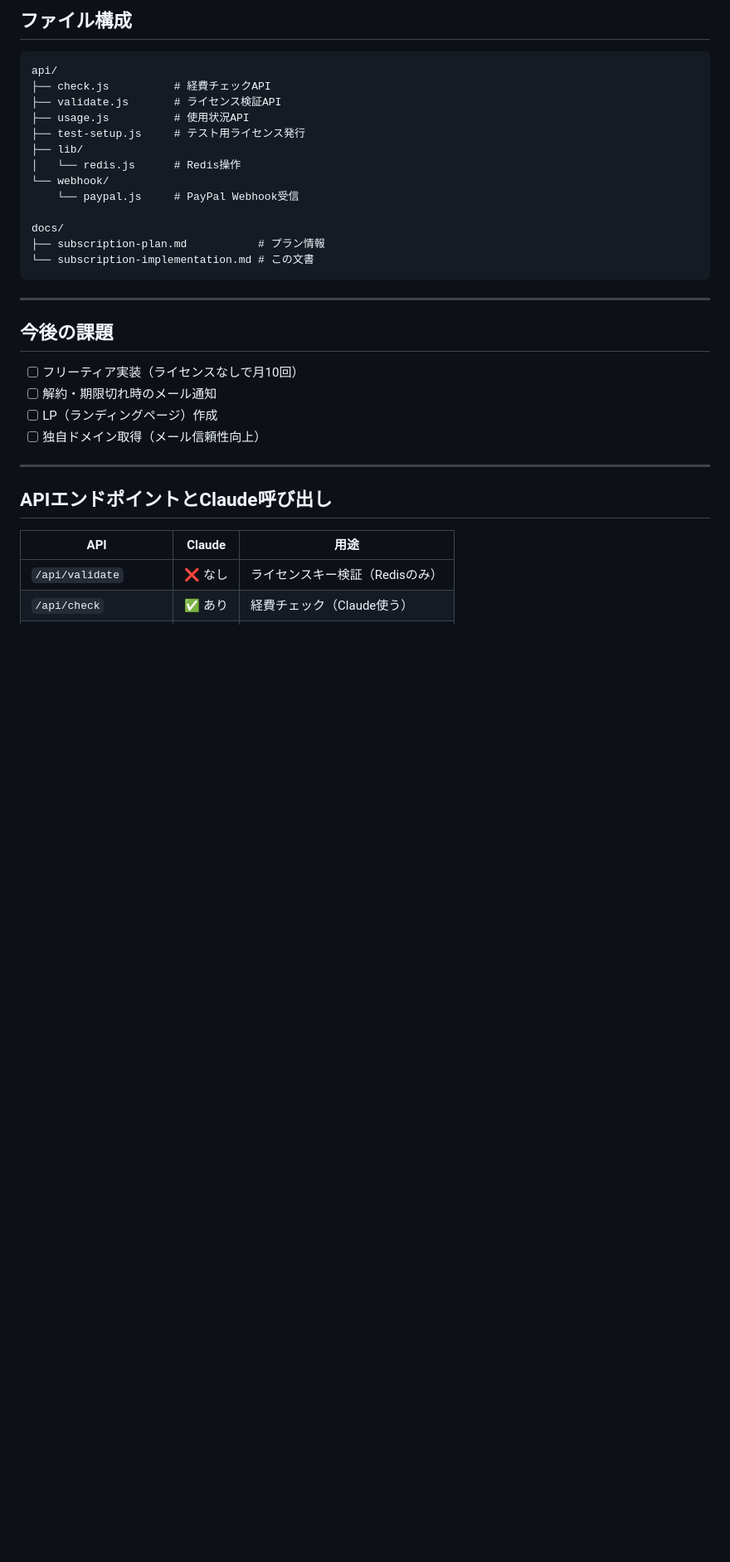
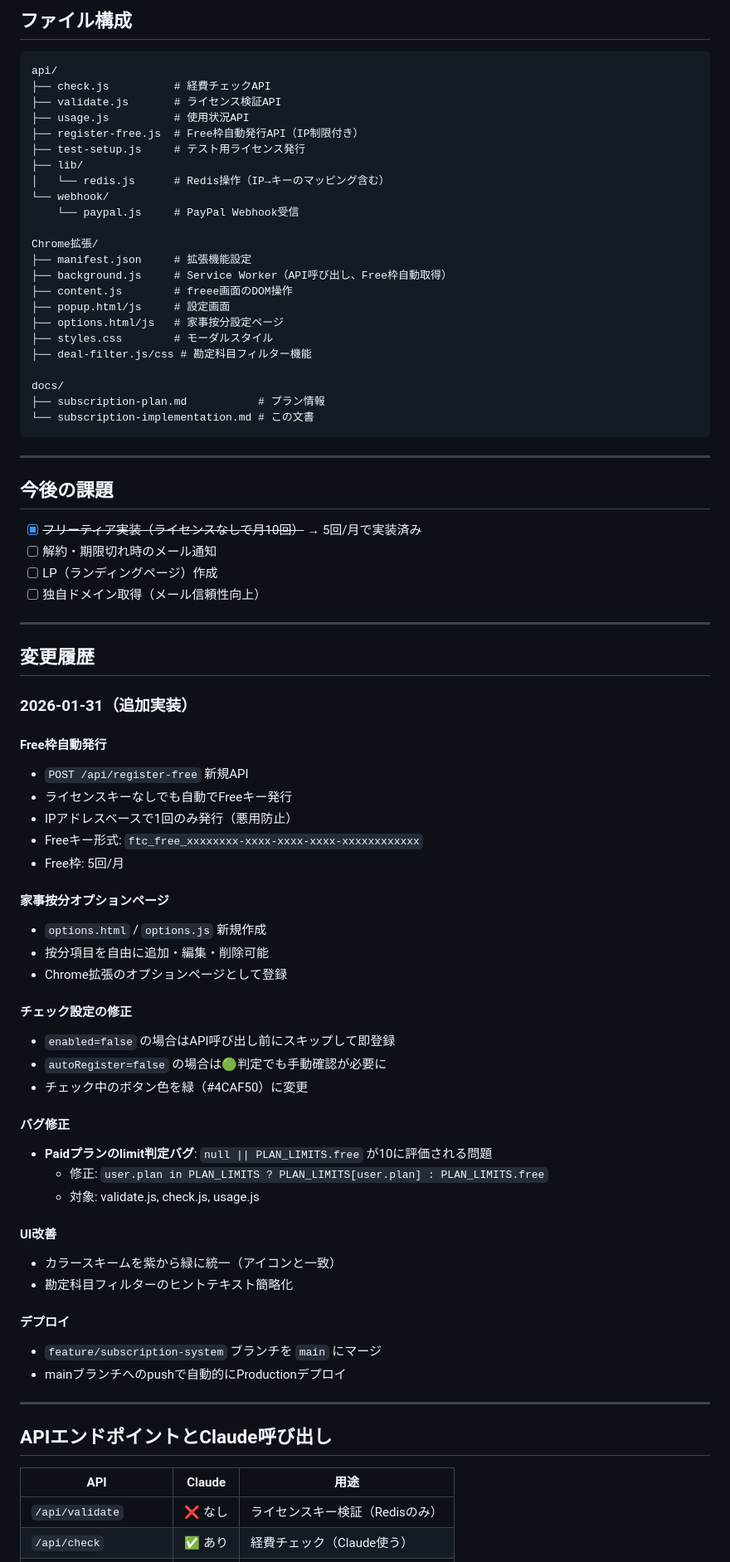
Before and after one commit to mah666hhh/freee-tax-checker, a Markdown page: docs/subscription-implementation.md, the part around one of its changes. Shown at 83% size. Drawn GitHub-style; blank space fills up the shorter version.

Commit message:
実装メモを更新（Free枠自動発行、オプションページ等）

```diff
--- a/docs/subscription-implementation.md
+++ b/docs/subscription-implementation.md
@@ -190,11 +195,21 @@ api/
 ├── check.js          # 経費チェックAPI
 ├── validate.js       # ライセンス検証API
 ├── usage.js          # 使用状況API
+├── register-free.js  # Free枠自動発行API（IP制限付き）
 ├── test-setup.js     # テスト用ライセンス発行
 ├── lib/
-│   └── redis.js      # Redis操作
+│   └── redis.js      # Redis操作（IP→キーのマッピング含む）
 └── webhook/
     └── paypal.js     # PayPal Webhook受信
+
+Chrome拡張/
+├── manifest.json     # 拡張機能設定
+├── background.js     # Service Worker（API呼び出し、Free枠自動取得）
+├── content.js        # freee画面のDOM操作
+├── popup.html/js     # 設定画面
+├── options.html/js   # 家事按分設定ページ
+├── styles.css        # モーダルスタイル
+├── deal-filter.js/css # 勘定科目フィルター機能
 
 docs/
 ├── subscription-plan.md           # プラン情報
@@ -205,10 +220,46 @@ docs/
 
 ## 今後の課題
 
-- [ ] フリーティア実装（ライセンスなしで月10回）
+- [x] ~~フリーティア実装（ライセンスなしで月10回）~~ → 5回/月で実装済み
 - [ ] 解約・期限切れ時のメール通知
 - [ ] LP（ランディングページ）作成
 - [ ] 独自ドメイン取得（メール信頼性向上）
+
+---
+
+## 変更履歴
+
+### 2026-01-31（追加実装）
+
+#### Free枠自動発行
+- `POST /api/register-free` 新規API
+- ライセンスキーなしでも自動でFreeキー発行
+- IPアドレスベースで1回のみ発行（悪用防止）
+- Freeキー形式: `ftc_free_xxxxxxxx-xxxx-xxxx-xxxx-xxxxxxxxxxxx`
+- Free枠: 5回/月
+
+#### 家事按分オプションページ
+- `options.html` / `options.js` 新規作成
+- 按分項目を自由に追加・編集・削除可能
+- Chrome拡張のオプションページとして登録
+
+#### チェック設定の修正
+- `enabled=false` の場合はAPI呼び出し前にスキップして即登録
+- `autoRegister=false` の場合は🟢判定でも手動確認が必要に
+- チェック中のボタン色を緑（#4CAF50）に変更
+
+#### バグ修正
+- **Paidプランのlimit判定バグ**: `null || PLAN_LIMITS.free` が10に評価される問題
+  - 修正: `user.plan in PLAN_LIMITS ? PLAN_LIMITS[user.plan] : PLAN_LIMITS.free`
+  - 対象: validate.js, check.js, usage.js
+
+#### UI改善
+- カラースキームを紫から緑に統一（アイコンと一致）
+- 勘定科目フィルターのヒントテキスト簡略化
+
+#### デプロイ
+- `feature/subscription-system` ブランチを `main` にマージ
+- mainブランチへのpushで自動的にProductionデプロイ
 
 ---
 
```
Also changed, not shown: other parts of docs/subscription-implementation.md (+10 -4 lines).
